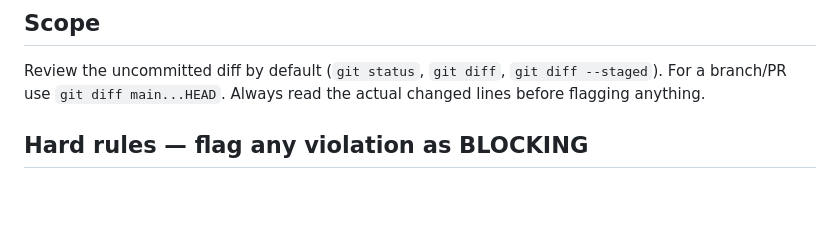
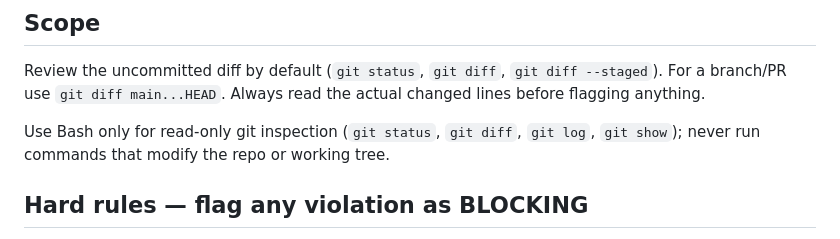
Before and after one commit to silkelc/whatareyouuptoday, a Markdown page: .claude/agents/code-reviewer.md, the part around the change. Drawn GitHub-style; blank space fills up the shorter version.

Commit message:
code-reviewer agent: constrain Bash to read-only git commands
Co-Authored-By: Claude Opus 4.8 <noreply@anthropic.com>

```diff
--- a/.claude/agents/code-reviewer.md
+++ b/.claude/agents/code-reviewer.md
@@ -11,6 +11,8 @@ You review changes to **whatareyouuptoday.com**, a static HTML/CSS/vanilla-JS po
 ## Scope
 
 Review the uncommitted diff by default (`git status`, `git diff`, `git diff --staged`). For a branch/PR use `git diff main...HEAD`. Always read the actual changed lines before flagging anything.
+
+Use Bash only for read-only git inspection (`git status`, `git diff`, `git log`, `git show`); never run commands that modify the repo or working tree.
 
 ## Hard rules — flag any violation as BLOCKING
 
```
